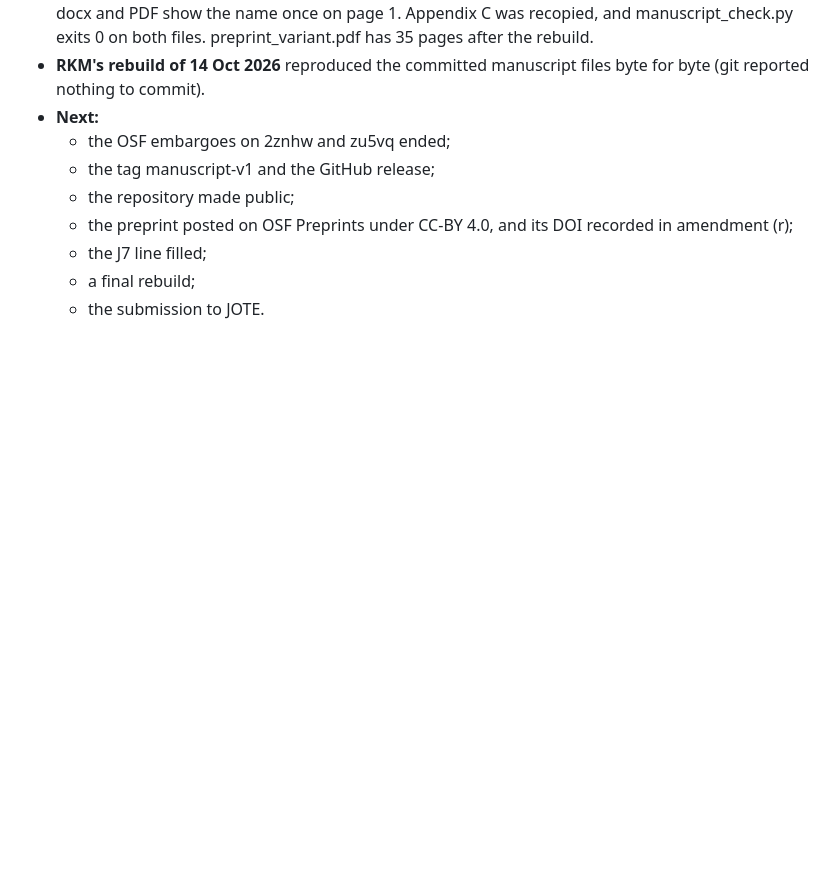
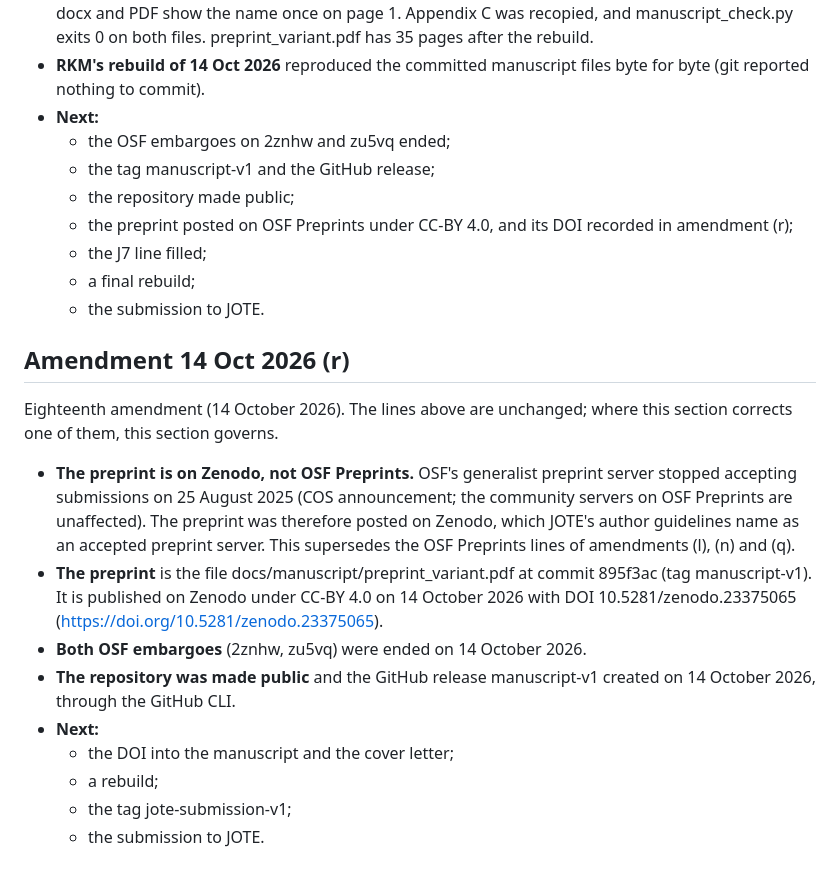
Before and after one commit to rahul-k-mishra/arc3-frame-only-study, a Markdown page: docs/STATE.md, the part around the change. Drawn GitHub-style; blank space fills up the shorter version.

Commit message:
STATE.md (r): preprint on Zenodo, DOI, embargoes ended, repository public

```diff
--- a/docs/STATE.md
+++ b/docs/STATE.md
@@ -829,3 +829,17 @@ Seventeenth amendment (14 October 2026). The lines above are unchanged; where th
   - the J7 line filled;
   - a final rebuild;
   - the submission to JOTE.
+
+## Amendment 14 Oct 2026 (r)
+
+Eighteenth amendment (14 October 2026). The lines above are unchanged; where this section corrects one of them, this section governs.
+
+- **The preprint is on Zenodo, not OSF Preprints.** OSF's generalist preprint server stopped accepting submissions on 25 August 2025 (COS announcement; the community servers on OSF Preprints are unaffected). The preprint was therefore posted on Zenodo, which JOTE's author guidelines name as an accepted preprint server. This supersedes the OSF Preprints lines of amendments (l), (n) and (q).
+- **The preprint** is the file docs/manuscript/preprint_variant.pdf at commit 895f3ac (tag manuscript-v1). It is published on Zenodo under CC-BY 4.0 on 14 October 2026 with DOI 10.5281/zenodo.23375065 (https://doi.org/10.5281/zenodo.23375065).
+- **Both OSF embargoes** (2znhw, zu5vq) were ended on 14 October 2026.
+- **The repository was made public** and the GitHub release manuscript-v1 created on 14 October 2026, through the GitHub CLI.
+- **Next:**
+  - the DOI into the manuscript and the cover letter;
+  - a rebuild;
+  - the tag jote-submission-v1;
+  - the submission to JOTE.
```
